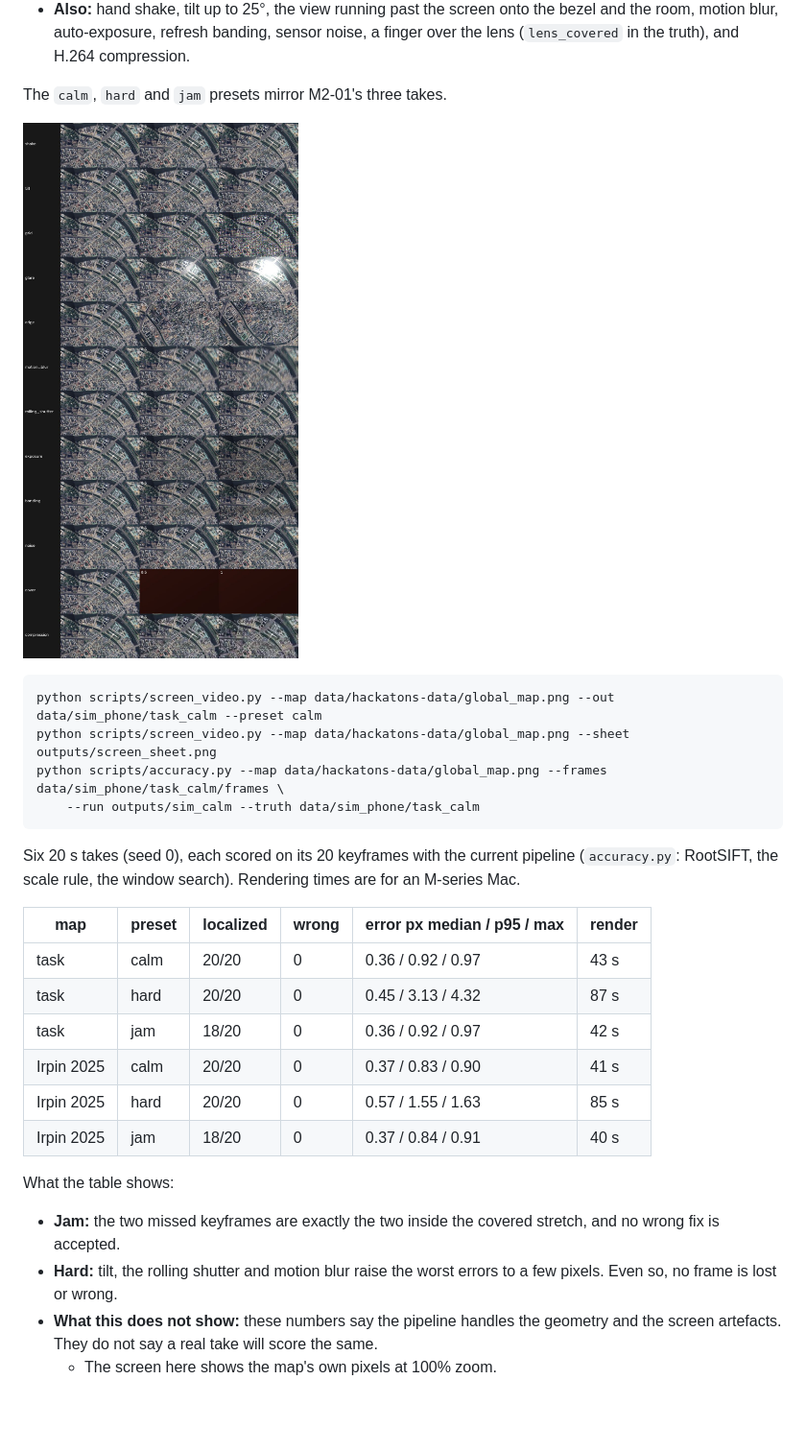
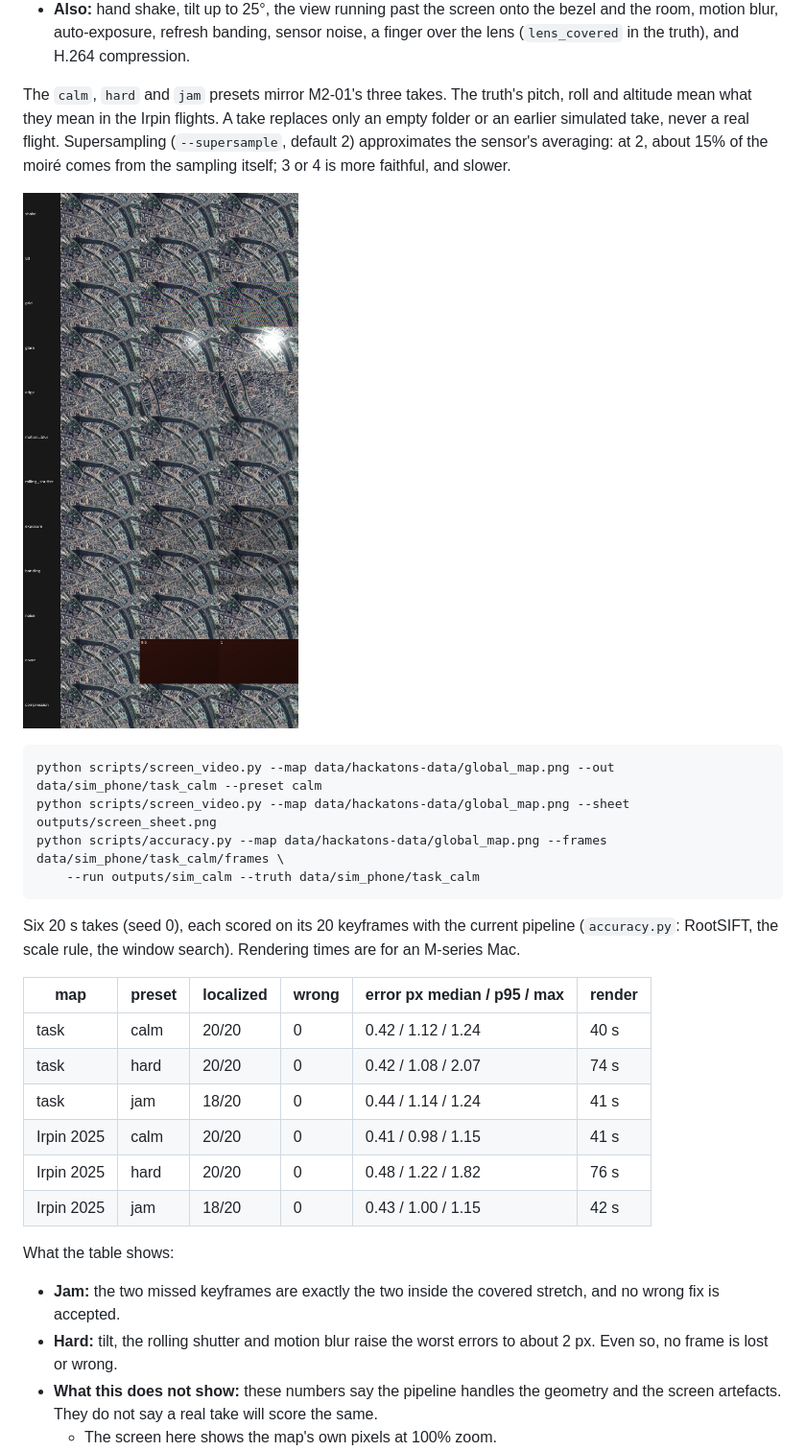
Before and after one commit to kolyakr/orientyr, a Markdown page: README.md, the part around the change. Shown at 96% size. GitHub-like rendering; pictures changed too: results/m2-08/sheet.jpg; blank space fills up the shorter version.

Commit message:
M2-08: README after the review (conventions, folder replacement, supersampling caveat, re-measured table) and the regenerated check sheet
Co-Authored-By: Claude Opus 5.5 <noreply@anthropic.com>

```diff
--- a/README.md
+++ b/README.md
@@ -1022,7 +1022,10 @@ Each effect has a strength from 0 to 1 and a seed. They are modelled physically
   blur, auto-exposure, refresh banding, sensor noise, a finger over the lens (`lens_covered` in the truth),
   and H.264 compression.
 
-The `calm`, `hard` and `jam` presets mirror M2-01's three takes.
+The `calm`, `hard` and `jam` presets mirror M2-01's three takes. The truth's pitch, roll and altitude mean what
+they mean in the Irpin flights. A take replaces only an empty folder or an earlier simulated take, never a real
+flight. Supersampling (`--supersample`, default 2) approximates the sensor's averaging: at 2, about 15% of the
+moiré comes from the sampling itself; 3 or 4 is more faithful, and slower.
 
 ![Check sheet: each effect at strength 0, 0.5 and 1](results/m2-08/sheet.jpg)
 
@@ -1038,18 +1041,18 @@ the scale rule, the window search). Rendering times are for an M-series Mac.
 
 | map | preset | localized | wrong | error px median / p95 / max | render |
 |---|---|---|---|---|---|
-| task | calm | 20/20 | 0 | 0.36 / 0.92 / 0.97 | 43 s |
-| task | hard | 20/20 | 0 | 0.45 / 3.13 / 4.32 | 87 s |
-| task | jam | 18/20 | 0 | 0.36 / 0.92 / 0.97 | 42 s |
-| Irpin 2025 | calm | 20/20 | 0 | 0.37 / 0.83 / 0.90 | 41 s |
-| Irpin 2025 | hard | 20/20 | 0 | 0.57 / 1.55 / 1.63 | 85 s |
-| Irpin 2025 | jam | 18/20 | 0 | 0.37 / 0.84 / 0.91 | 40 s |
+| task | calm | 20/20 | 0 | 0.42 / 1.12 / 1.24 | 40 s |
+| task | hard | 20/20 | 0 | 0.42 / 1.08 / 2.07 | 74 s |
+| task | jam | 18/20 | 0 | 0.44 / 1.14 / 1.24 | 41 s |
+| Irpin 2025 | calm | 20/20 | 0 | 0.41 / 0.98 / 1.15 | 41 s |
+| Irpin 2025 | hard | 20/20 | 0 | 0.48 / 1.22 / 1.82 | 76 s |
+| Irpin 2025 | jam | 18/20 | 0 | 0.43 / 1.00 / 1.15 | 42 s |
 
 What the table shows:
 - **Jam:** the two missed keyframes are exactly the two inside the covered stretch, and no wrong fix is
   accepted.
-- **Hard:** tilt, the rolling shutter and motion blur raise the worst errors to a few pixels. Even so, no frame
-  is lost or wrong.
+- **Hard:** tilt, the rolling shutter and motion blur raise the worst errors to about 2 px. Even so, no frame is
+  lost or wrong.
 - **What this does not show:** these numbers say the pipeline handles the geometry and the screen artefacts. They
   do not say a real take will score the same.
   - The screen here shows the map's own pixels at 100% zoom.
```
